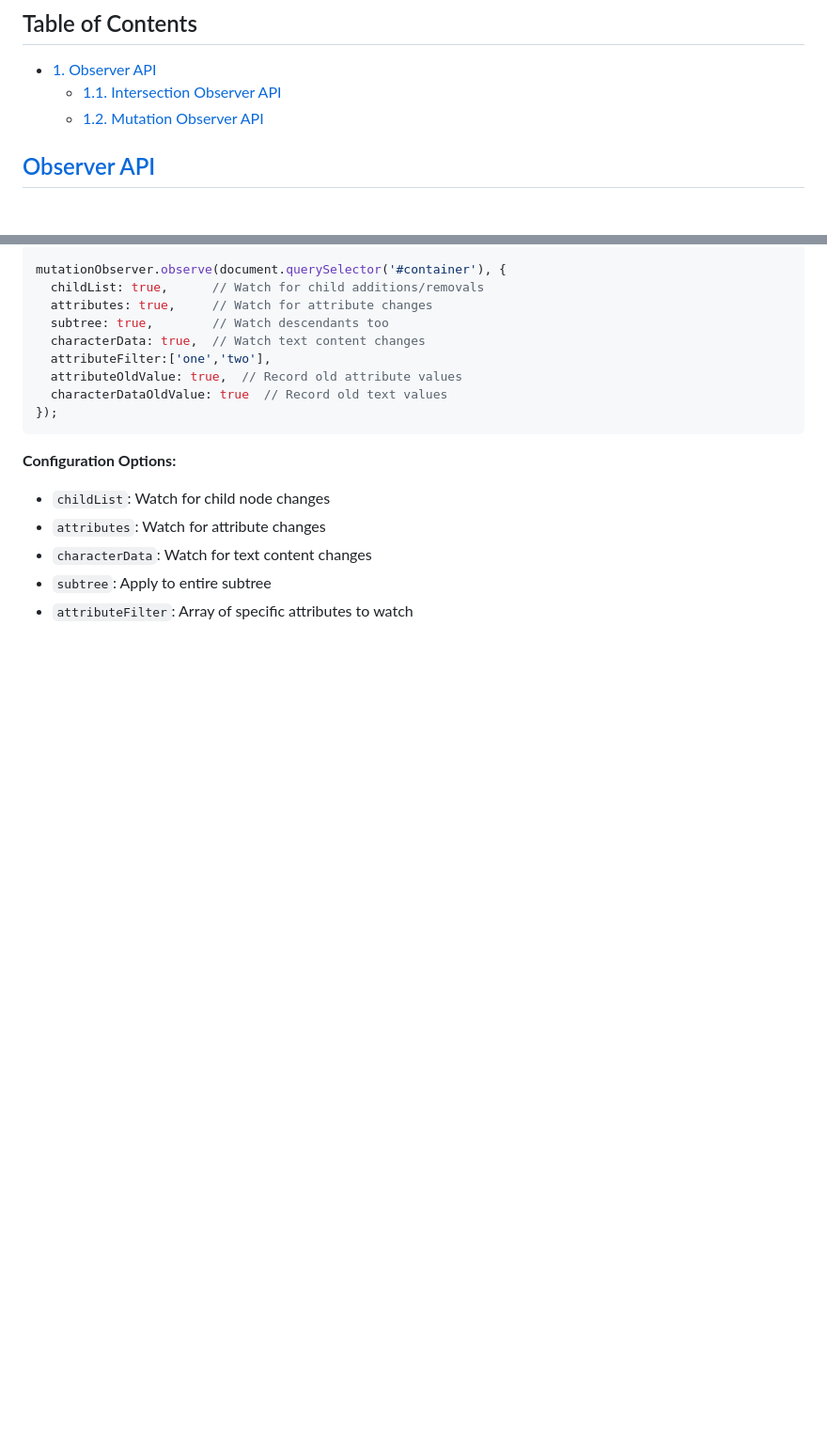
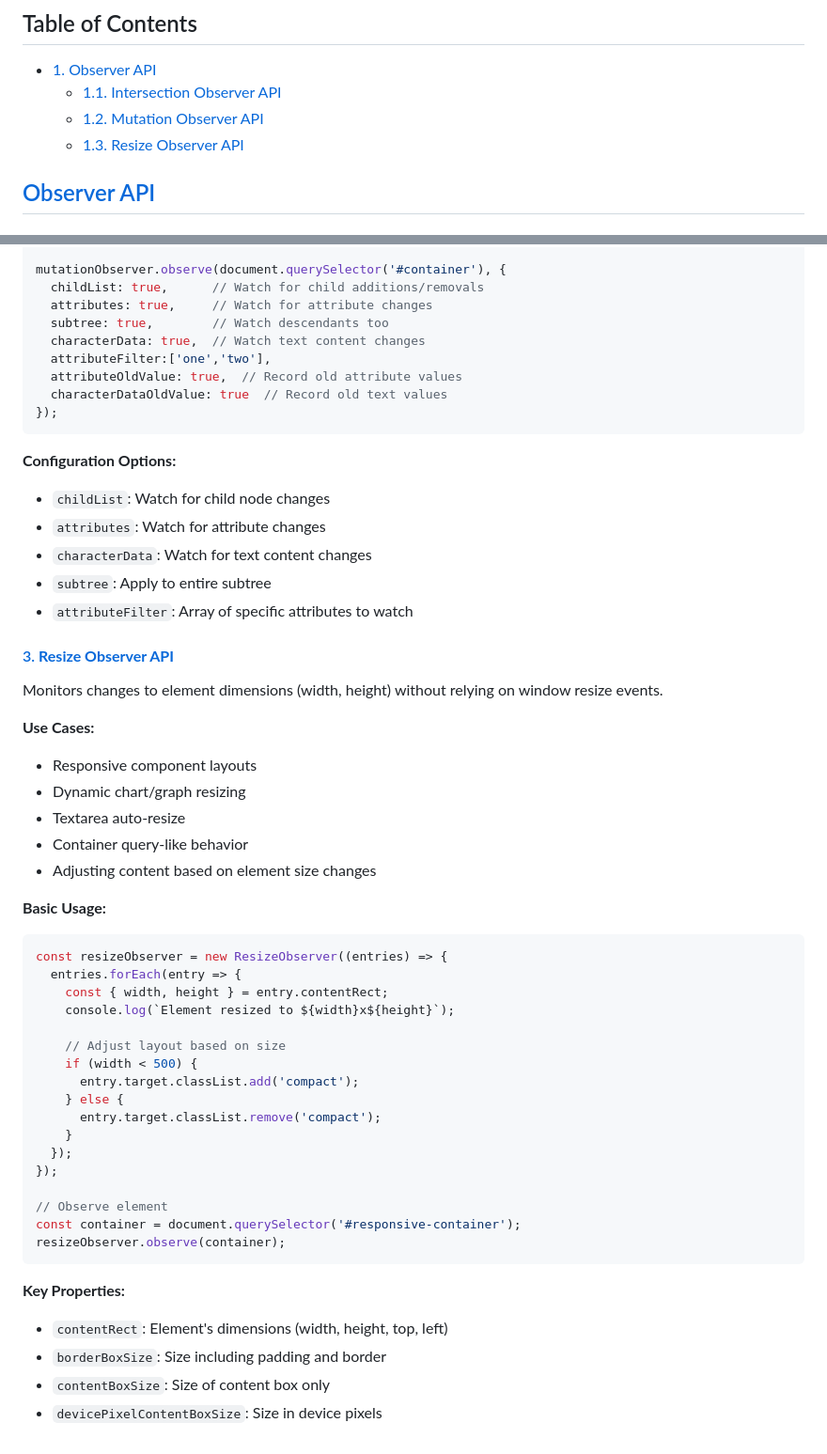
Before and after one commit to skp3214/tech-sandbox, a Markdown page: frontend-system-design/web-api-for-complex-ui-patterns.md, 2 parts joined by grey strips. Shown at 94% size. GitHub-like rendering; blank space fills up the shorter version.

Commit message:
🟣 Resize Observer API - Frontend System Design ✅

````diff
--- a/frontend-system-design/web-api-for-complex-ui-patterns.md
+++ b/frontend-system-design/web-api-for-complex-ui-patterns.md
@@ -5,6 +5,7 @@
 - [1. Observer API](#observer-api)
   - [1.1. Intersection Observer API](#1-intersection-observer-api)
   - [1.2. Mutation Observer API](#2-mutation-observer-api)
+  - [1.3. Resize Observer API](#3-resize-observer-api)
 
 ## [Observer API]()
 
@@ -96,3 +97,41 @@ mutationObserver.observe(document.querySelector('#container'), {
 - `characterData`: Watch for text content changes
 - `subtree`: Apply to entire subtree
 - `attributeFilter`: Array of specific attributes to watch
+
+#### [3. **Resize Observer API**](/resize-observer-demo.html)
+
+Monitors changes to element dimensions (width, height) without relying on window resize events.
+
+**Use Cases:**
+- Responsive component layouts
+- Dynamic chart/graph resizing
+- Textarea auto-resize
+- Container query-like behavior
+- Adjusting content based on element size changes
+
+**Basic Usage:**
+```javascript
+const resizeObserver = new ResizeObserver((entries) => {
+  entries.forEach(entry => {
+    const { width, height } = entry.contentRect;
+    console.log(`Element resized to ${width}x${height}`);
+
+    // Adjust layout based on size
+    if (width < 500) {
+      entry.target.classList.add('compact');
+    } else {
+      entry.target.classList.remove('compact');
+    }
+  });
+});
+
+// Observe element
+const container = document.querySelector('#responsive-container');
+resizeObserver.observe(container);
+```
+
+**Key Properties:**
+- `contentRect`: Element's dimensions (width, height, top, left)
+- `borderBoxSize`: Size including padding and border
+- `contentBoxSize`: Size of content box only
+- `devicePixelContentBoxSize`: Size in device pixels
````
Also changed, not shown: frontend-system-design/dom-api.md (+1 -1 lines).
